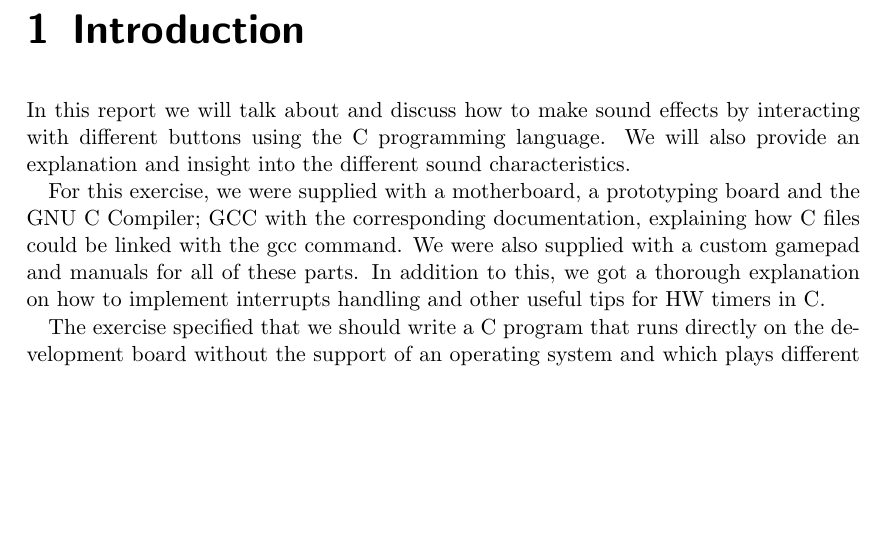
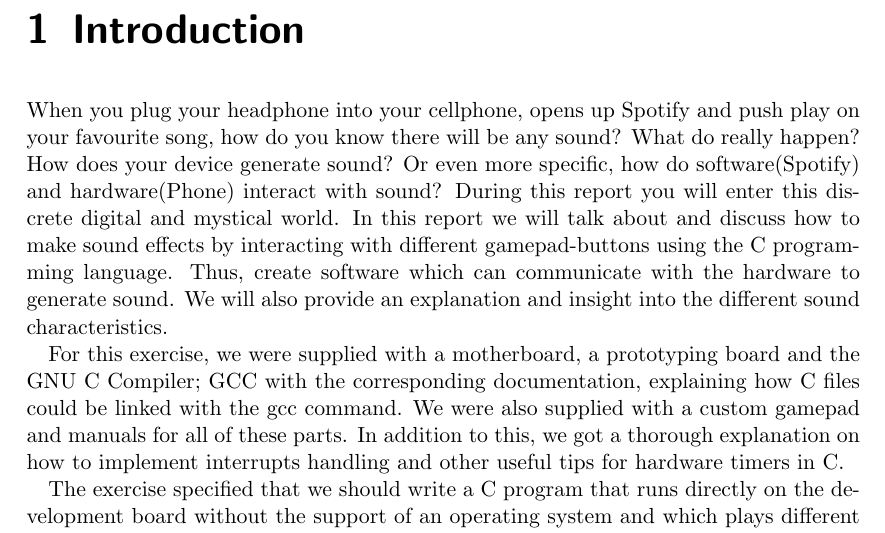
Before and after one commit to einhov/tdt4258, a LaTeX thesis (2/doc/main.tex, which reads 2/doc/content/01-introduction.tex): part of page 3 of 12, cut so that both start at the same text, the shorter picture padded with empty space. Compiled offline with pdfLaTeX.

Commit message:
intro update #5

```diff
--- a/2/doc/content/01-introduction.tex
+++ b/2/doc/content/01-introduction.tex
@@ -1,8 +1,8 @@
 \chapter{Introduction}
 
-In this report we will talk about and discuss how to make sound effects by interacting with different buttons using the C programming language. We will also provide an explanation and insight into the different sound characteristics.
+When you plug your headphone into your cellphone, opens up Spotify and push play on your favourite song, how do you know there will be any sound? What do really happen? How does your device generate sound? Or even more specific, how do software(Spotify) and hardware(Phone) interact with sound? During this report you will enter this discrete digital and mystical world. In this report we will talk about and discuss how to make sound effects by interacting with different gamepad-buttons using the C programming language. Thus, create software which can communicate with the hardware to generate sound. We will also provide an explanation and insight into the different sound characteristics.
 
-For this exercise, we were supplied with a motherboard, a prototyping board and the GNU C Compiler; GCC with the corresponding documentation, explaining how C files could be linked with the gcc command.  We were also supplied with a custom gamepad and manuals for all of these parts. In addition to this, we got a thorough explanation on how to implement interrupts handling and other useful tips for HW timers in C.
+For this exercise, we were supplied with a motherboard, a prototyping board and the GNU C Compiler; GCC with the corresponding documentation, explaining how C files could be linked with the gcc command. We were also supplied with a custom gamepad and manuals for all of these parts. In addition to this, we got a thorough explanation on how to implement interrupts handling and other useful tips for hardware timers in C.
 
 The exercise specified that we should write a C program that runs directly on the development board without the support of an operating system and which plays different sound effects when different buttons are pressed. Three different sound effects should be made. In order to complete this exercise we needed to understand the the underlying fundamental principles and functions of the sound generator: Digital to Analog Converter (DAC), and studying sound wave synthesis. The EFM32GG reference manual provided was in good stead.
 This leaves us with the following questions; what is a DAC, and how do we generate sound? How energy efficient will this be implemented? And what are the underlying properties of the soundwave?
```
